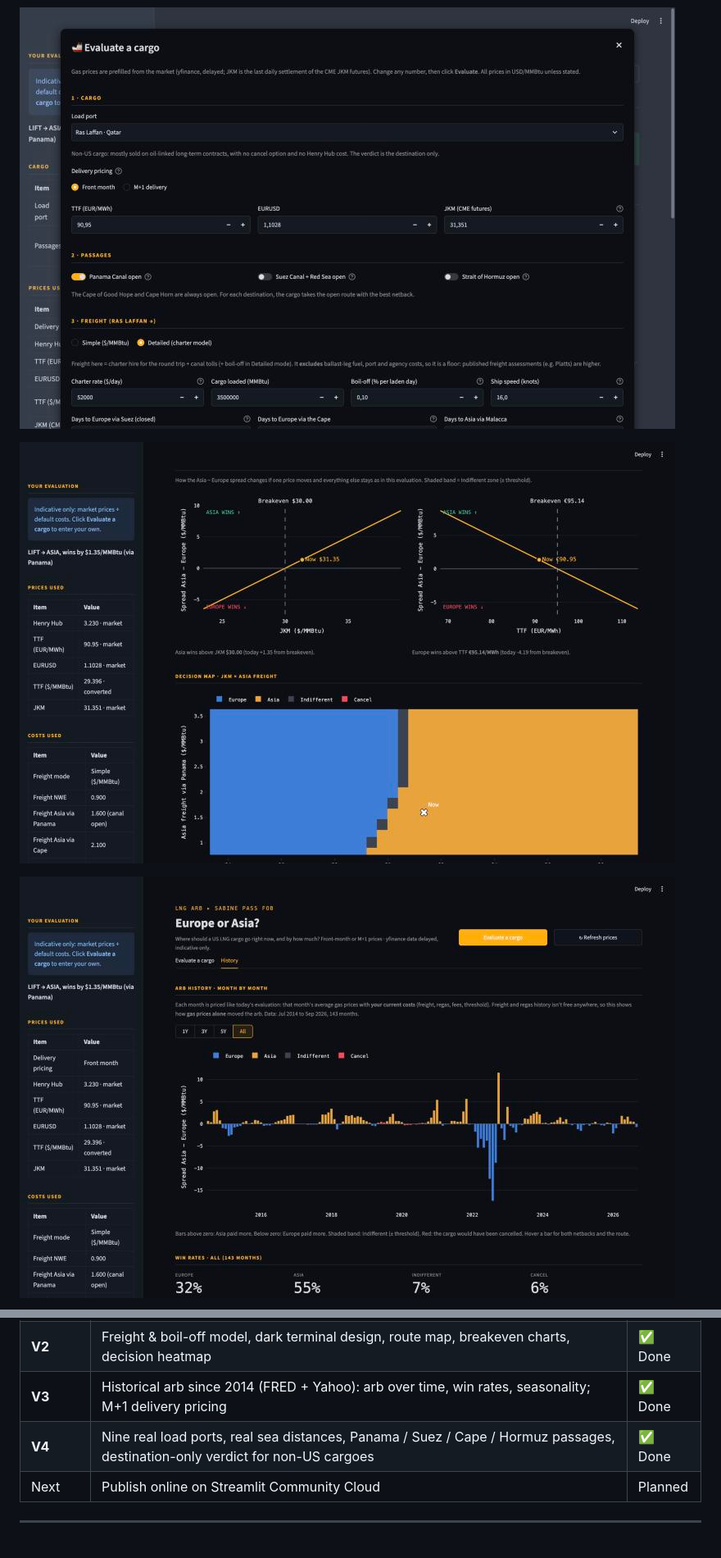
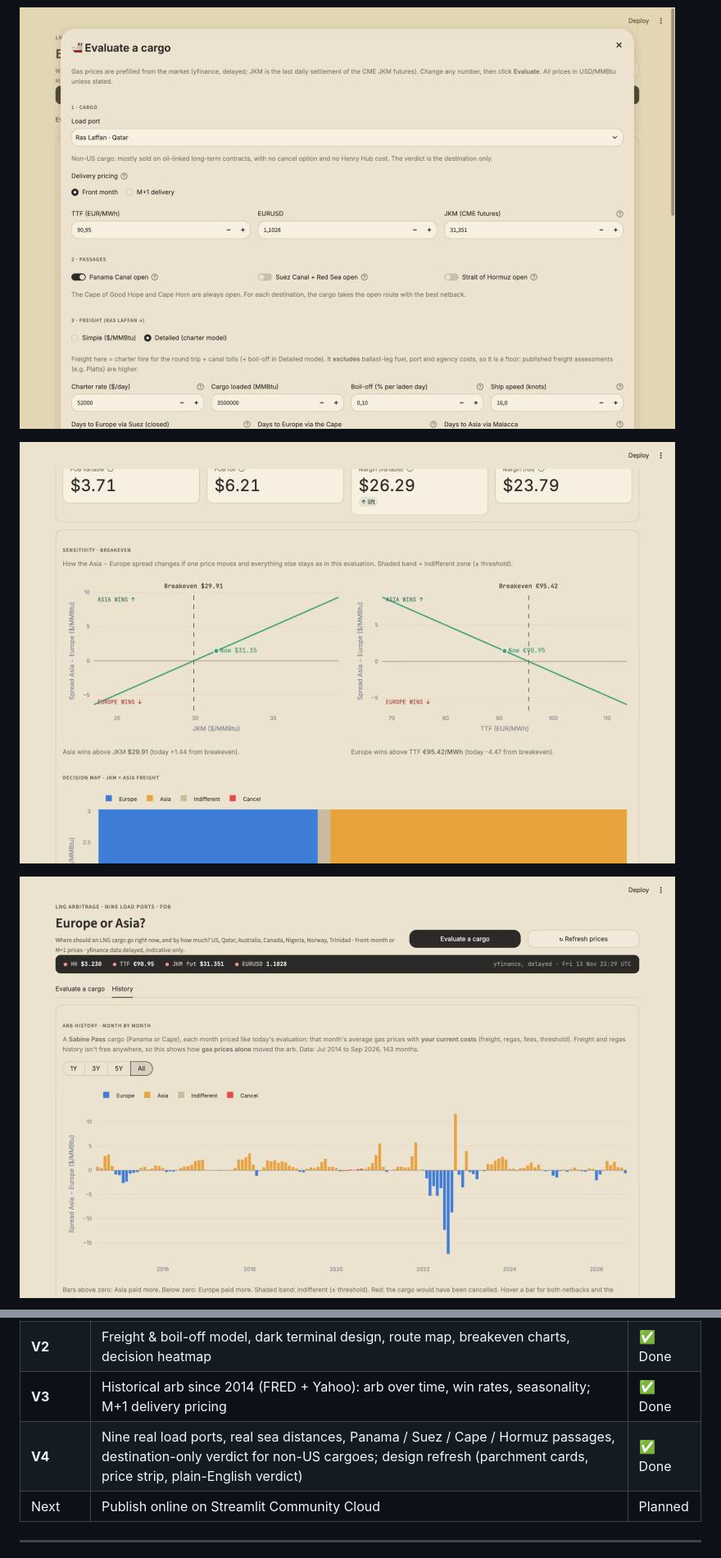
Before and after one commit to Jalil-122/lng_arbitrage, a Markdown page: README.md, 2 parts joined by grey strips. Shown at 82% size. Drawn GitHub-style; pictures changed too: docs/evaluate_popup.jpg, docs/history.jpg, docs/sensitivity.jpg.

Commit message:
README and screenshots updated for the parchment design
Co-Authored-By: Claude Opus 5.5 <noreply@anthropic.com>

```diff
--- a/README.md
+++ b/README.md
@@ -192,7 +194,7 @@ lng_arbitrage/
 | **V1** | Calculator with market data, cargo evaluation pop-up, status lights, auto refresh and refresh log | ✅ Done |
 | **V2** | Freight & boil-off model, dark terminal design, route map, breakeven charts, decision heatmap | ✅ Done |
 | **V3** | Historical arb since 2014 (FRED + Yahoo): arb over time, win rates, seasonality; M+1 delivery pricing | ✅ Done |
-| **V4** | Nine real load ports, real sea distances, Panama / Suez / Cape / Hormuz passages, destination-only verdict for non-US cargoes | ✅ Done |
+| **V4** | Nine real load ports, real sea distances, Panama / Suez / Cape / Hormuz passages, destination-only verdict for non-US cargoes; design refresh (parchment cards, price strip, plain-English verdict) | ✅ Done |
 | Next | Publish online on Streamlit Community Cloud | Planned |
 
 ---
```
Also changed, not shown: other parts of README.md (+8 -6 lines), docs/dashboard.jpg, docs/history_stats.jpg, docs/ras_laffan.jpg.
